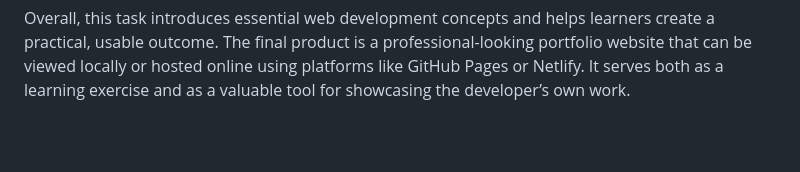
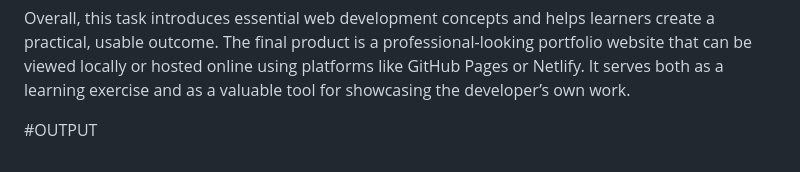
Before and after one commit to Rama-Nandyala/static-website-for-portfolio, a Markdown page: README.md, the part around the change. Rendered like a GitHub page; blank space fills up the shorter version.

```diff
--- a/README.md
+++ b/README.md
@@ -25,3 +25,5 @@ Basic interactivity is added using JavaScript, the programming language of the w
 This task also promotes best practices in web development, such as separating structure (HTML), presentation (CSS), and behavior (JavaScript) into different files. This separation makes the code cleaner and easier to maintain or expand in the future. Developers can easily update styles or scripts without affecting the content of the site.
 
 Overall, this task introduces essential web development concepts and helps learners create a practical, usable outcome. The final product is a professional-looking portfolio website that can be viewed locally or hosted online using platforms like GitHub Pages or Netlify. It serves both as a learning exercise and as a valuable tool for showcasing the developer’s own work.
+
+#OUTPUT
```
